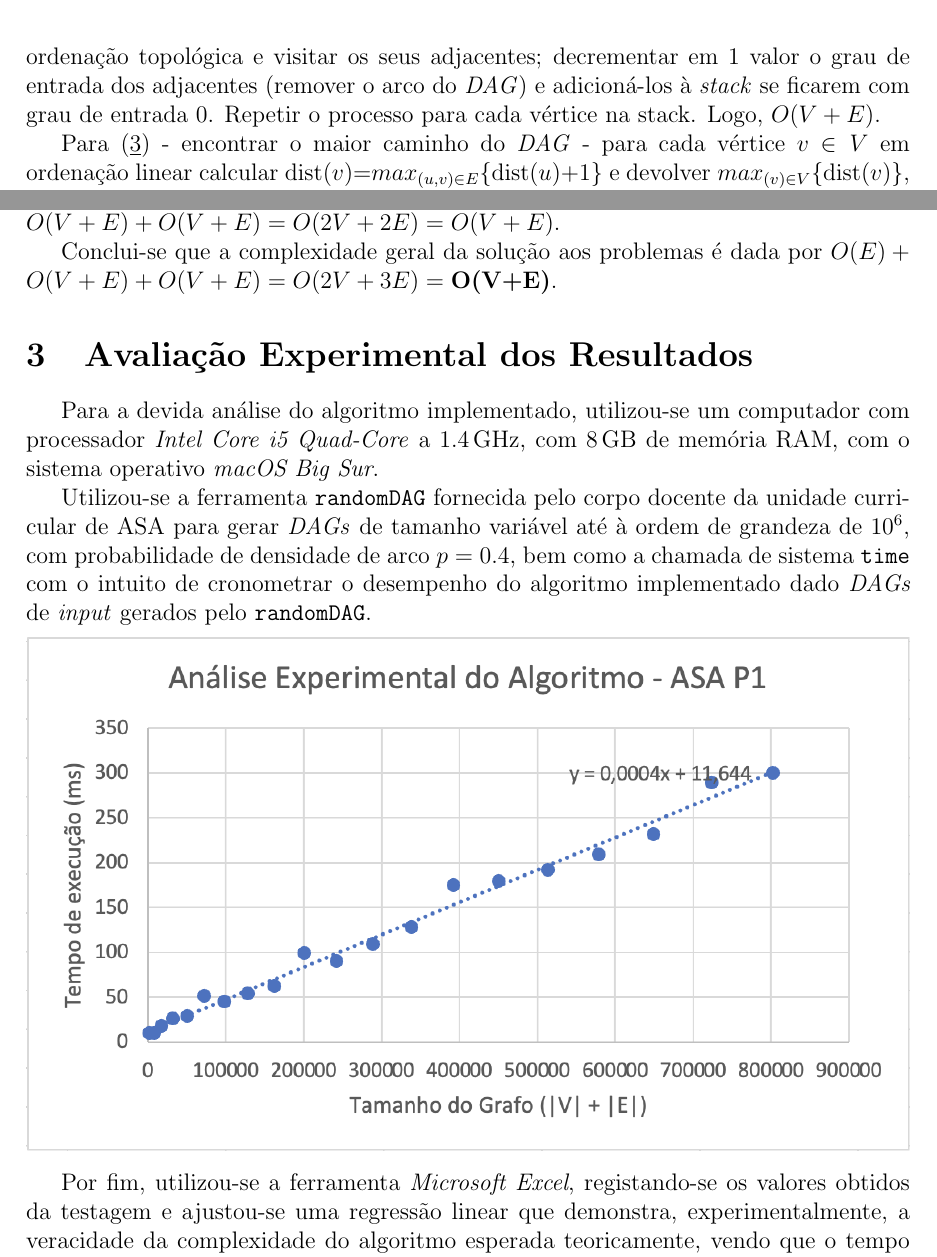
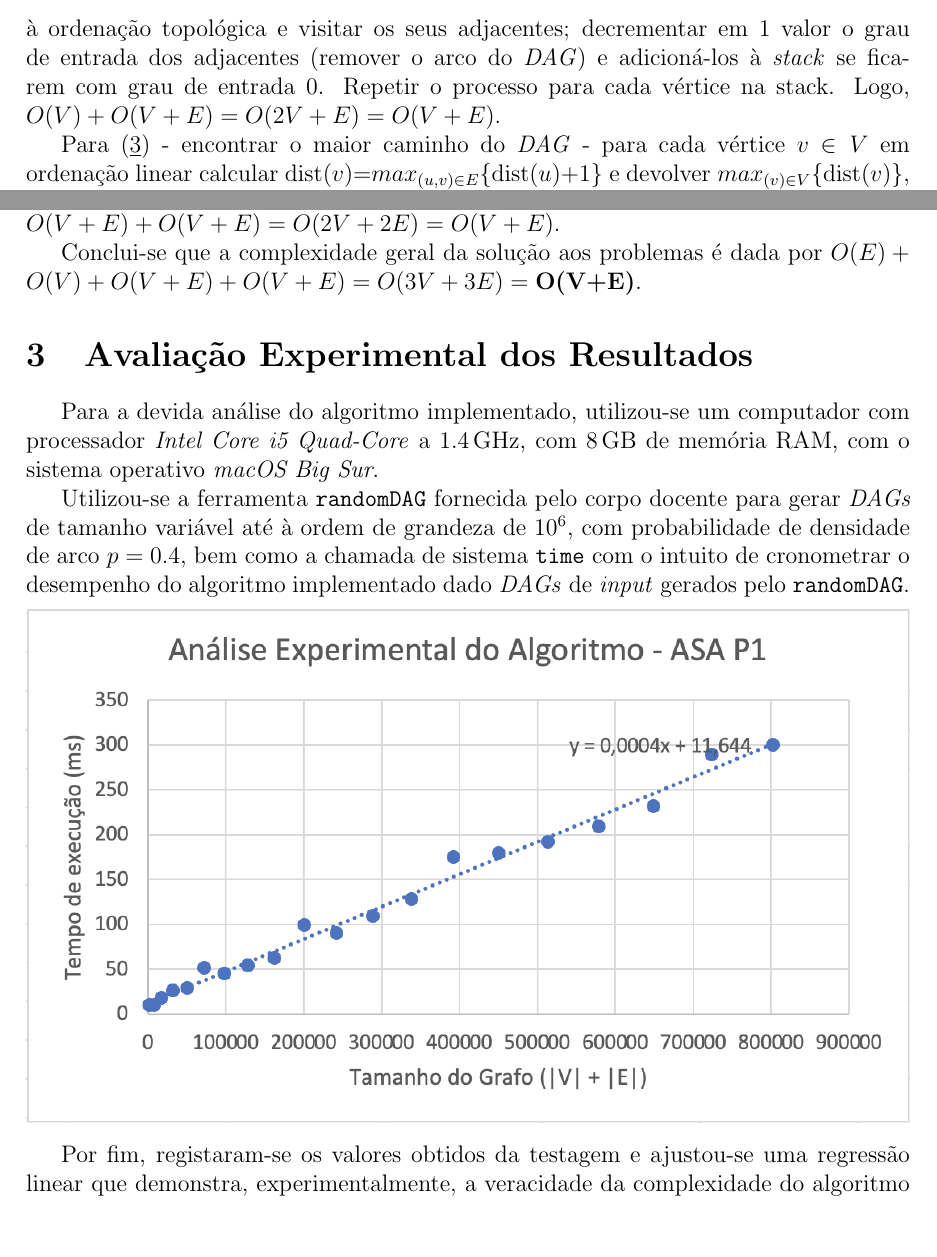
Before and after one commit to ImGugz/ASA2021, a LaTeX document (p1/docs/al024-relatorio.tex): two parts of page 2 of 2, joined at a grey line, cut so that both start at the same text, the shorter picture padded with empty space. Compiled offline with pdfLaTeX.

Commit message:
Relatório Final

```diff
--- a/p1/docs/al024-relatorio.tex
+++ b/p1/docs/al024-relatorio.tex
@@ -40,22 +40,22 @@ A solução visada para a resolução dos problemas apresentados consiste em 3 e
 
 Para (\underline{1}) - leitura de \emph{input} - usando \texttt{scanf}, ler os dados de entrada dentro de um ciclo a depender linearmente de E, i.e., $O(E)$.
 
-Para (\underline{2}) - ordenar topologicamente o \emph{DAG} - percorrer os vértices do \emph{DAG} adicionando a uma \emph{stack} os de grau de entrada zero. Para cada um desses adicioná-lo à ordenação topológica e visitar os seus adjacentes; decrementar em 1 valor o grau de entrada dos adjacentes (remover o arco do \emph{DAG}) e adicioná-los à \emph{stack} se ficarem com grau de entrada 0. Repetir o processo para cada vértice na stack. Logo, $O(V+E)$.
+Para (\underline{2}) - ordenar topologicamente o \emph{DAG} - percorrer os vértices do \emph{DAG} adicionando a uma \emph{stack} os de grau de entrada zero. Para cada um desses adicioná-lo à ordenação topológica e visitar os seus adjacentes; decrementar em 1 valor o grau de entrada dos adjacentes (remover o arco do \emph{DAG}) e adicioná-los à \emph{stack} se ficarem com grau de entrada 0. Repetir o processo para cada vértice na stack. Logo, $O(V) + O(V+E) = O(2V+E) = O(V+E)$.
 
 Para (\underline{3}) - encontrar o maior caminho do \emph{DAG} - para cada vértice $v$ $\in{V}$ em ordenação linear calcular dist($v$)=$max_{(u,v)\in{E}}$\{dist($u$)+1\} e devolver $max_{(v)\in{V}}$\{dist($v$)\}, onde dist($v$) representa a maior distância entre uma fonte do \emph{DAG} ao vértice $v$. Logo, $O(V+E)+O(V+E) = O(2V+2E) = O(V+E)$.
 
-Conclui-se que a complexidade geral da solução aos problemas é dada por $O(E)+O(V+E)+O(V+E) = O(2V+3E) = \textbf{O(V+E)}$.
+Conclui-se que a complexidade geral da solução aos problemas é dada por $O(E)+O(V)+O(V+E)+O(V+E) = O(3V+3E) = \textbf{O(V+E)}$.
 
 \section{Avaliação Experimental dos Resultados}
 Para a devida análise do algoritmo implementado, utilizou-se um computador com processador \emph{Intel Core i5 Quad-Core} a \SI{1,4}{GHz}, com \SI{8}{GB} de memória RAM, com o sistema operativo \emph{macOS Big Sur}.
 
-Utilizou-se a ferramenta \texttt{randomDAG} fornecida pelo corpo docente da unidade curricular de ASA para gerar \emph{DAGs} de tamanho variável até à ordem de grandeza de $10^6$, com probabilidade de densidade de arco $p=0.4$, bem como a chamada de sistema \texttt{time} com o intuito de cronometrar o desempenho do algoritmo implementado dado \emph{DAGs} de \emph{input} gerados pelo \texttt{randomDAG}.
+Utilizou-se a ferramenta \texttt{randomDAG} fornecida pelo corpo docente para gerar \emph{DAGs} de tamanho variável até à ordem de grandeza de $10^6$, com probabilidade de densidade de arco $p=0.4$, bem como a chamada de sistema \texttt{time} com o intuito de cronometrar o desempenho do algoritmo implementado dado \emph{DAGs} de \emph{input} gerados pelo \texttt{randomDAG}.
 
 \begin{center}
 \includegraphics[width=\linewidth]{reglinear.png}
 \end{center}
 
-Por fim, utilizou-se a ferramenta \emph{Microsoft Excel}, registando-se os valores obtidos da testagem e  ajustou-se uma regressão linear que demonstra, experimentalmente, a veracidade da complexidade do algoritmo esperada teoricamente, vendo que o tempo de execução tem uma relação linear com o tamanho do grafo - $\textbf{O(V+E)}$.
+Por fim, registaram-se os valores obtidos da testagem e ajustou-se uma regressão linear que demonstra, experimentalmente, a veracidade da complexidade do algoritmo esperada teoricamente, vendo que o tempo de execução tem uma relação linear com o tamanho do grafo - $\textbf{O(V+E)}$.
 
 
 \end{document}
```
Also changed, not shown: p1/docs/al024-relatorio.pdf.
